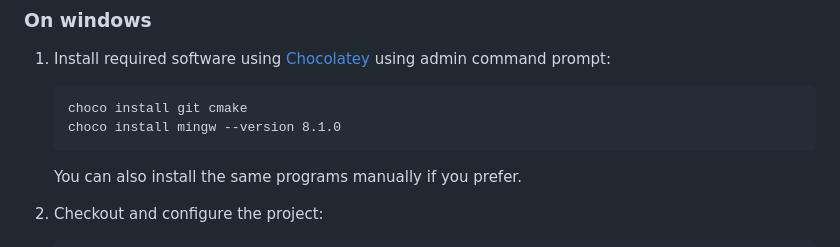
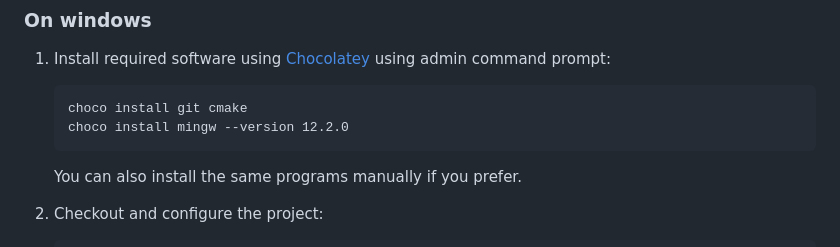
Before and after one commit to sparker256/xchecklist, a Markdown page: README.md, the part around the change. GitHub-like rendering.

Commit message:
mingw version 12.2.0

````diff
--- a/README.md
+++ b/README.md
@@ -19,7 +19,7 @@ Alow you to have a interactive checklist in your 2d or VR cockpit
 
     ```
     choco install git cmake
-    choco install mingw --version 8.1.0
+    choco install mingw --version 12.2.0
     ```
 
     You can also install the same programs manually if you prefer.
````
